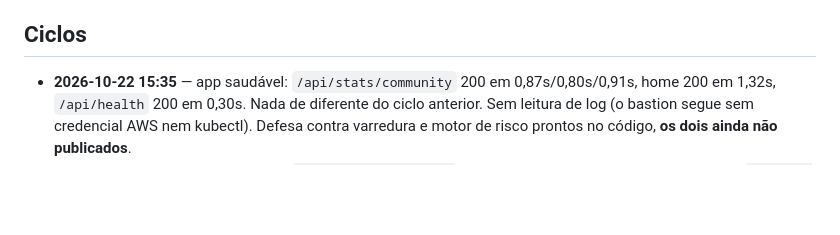
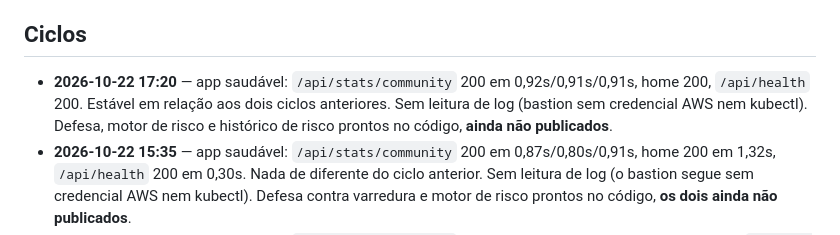
Before and after one commit to GustavoMartins123/enois-backend, a Markdown page: docs/MONITORAMENTO.md, the part around the change. Drawn GitHub-style; blank space fills up the shorter version.

```diff
--- a/docs/MONITORAMENTO.md
+++ b/docs/MONITORAMENTO.md
@@ -20,6 +20,10 @@ encontrado e o que foi feito. Uma linha por ciclo, sem inventar o que não foi l
 
 ## Ciclos
 
+- **2026-10-22 17:20** — app saudável: `/api/stats/community` 200 em 0,92s/0,91s/0,91s, home 200,
+  `/api/health` 200. Estável em relação aos dois ciclos anteriores. Sem leitura de log (bastion sem
+  credencial AWS nem kubectl). Defesa, motor de risco e histórico de risco prontos no código,
+  **ainda não publicados**.
 - **2026-10-22 15:35** — app saudável: `/api/stats/community` 200 em 0,87s/0,80s/0,91s, home 200 em
   1,32s, `/api/health` 200 em 0,30s. Nada de diferente do ciclo anterior. Sem leitura de log (o
   bastion segue sem credencial AWS nem kubectl). Defesa contra varredura e motor de risco prontos
```
Also changed, not shown: docs/BACKLOG.md (+10 -0 lines), docs/PLANO_SEGURANCA_HUMANA.md (+10 -2 lines).
